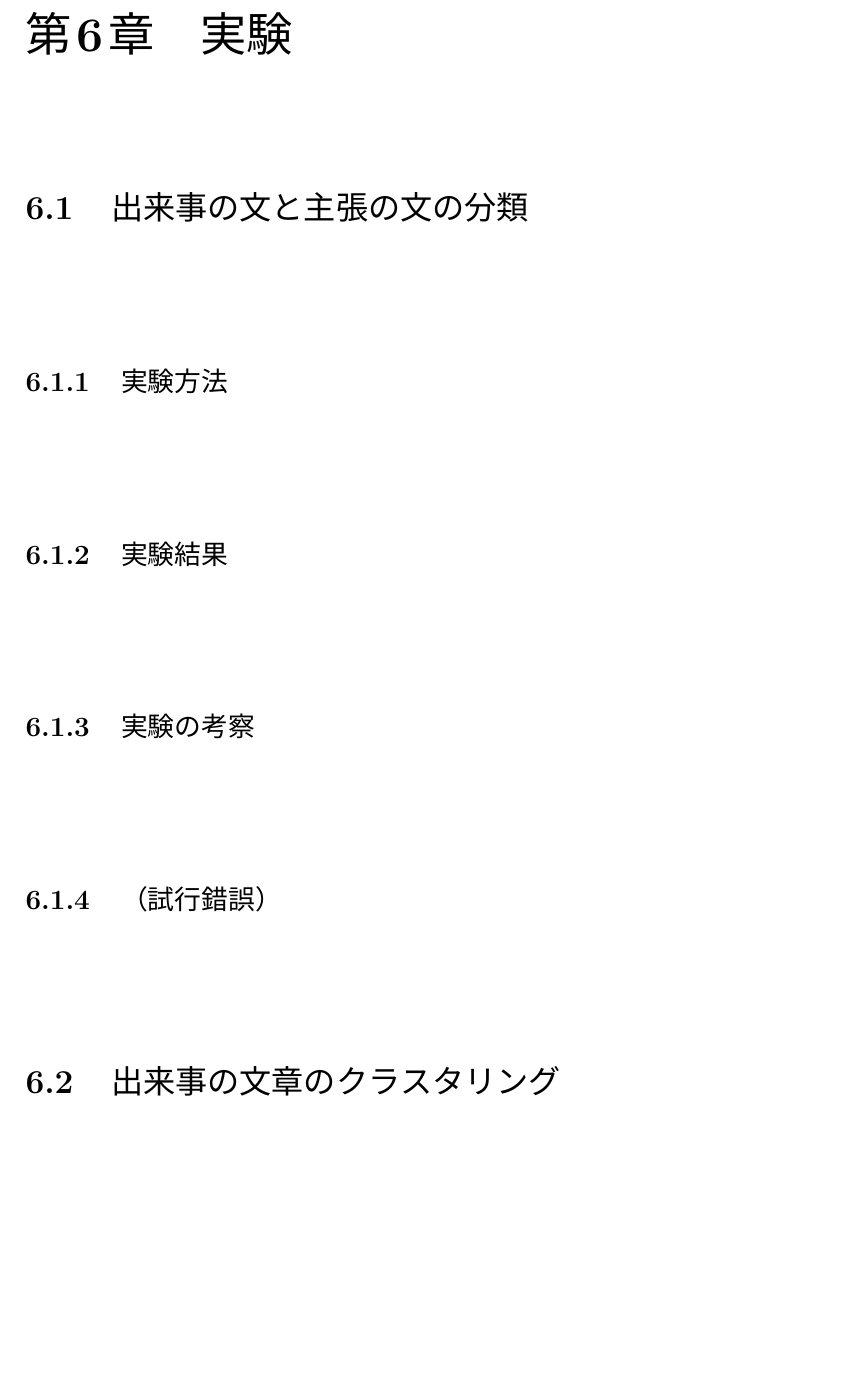
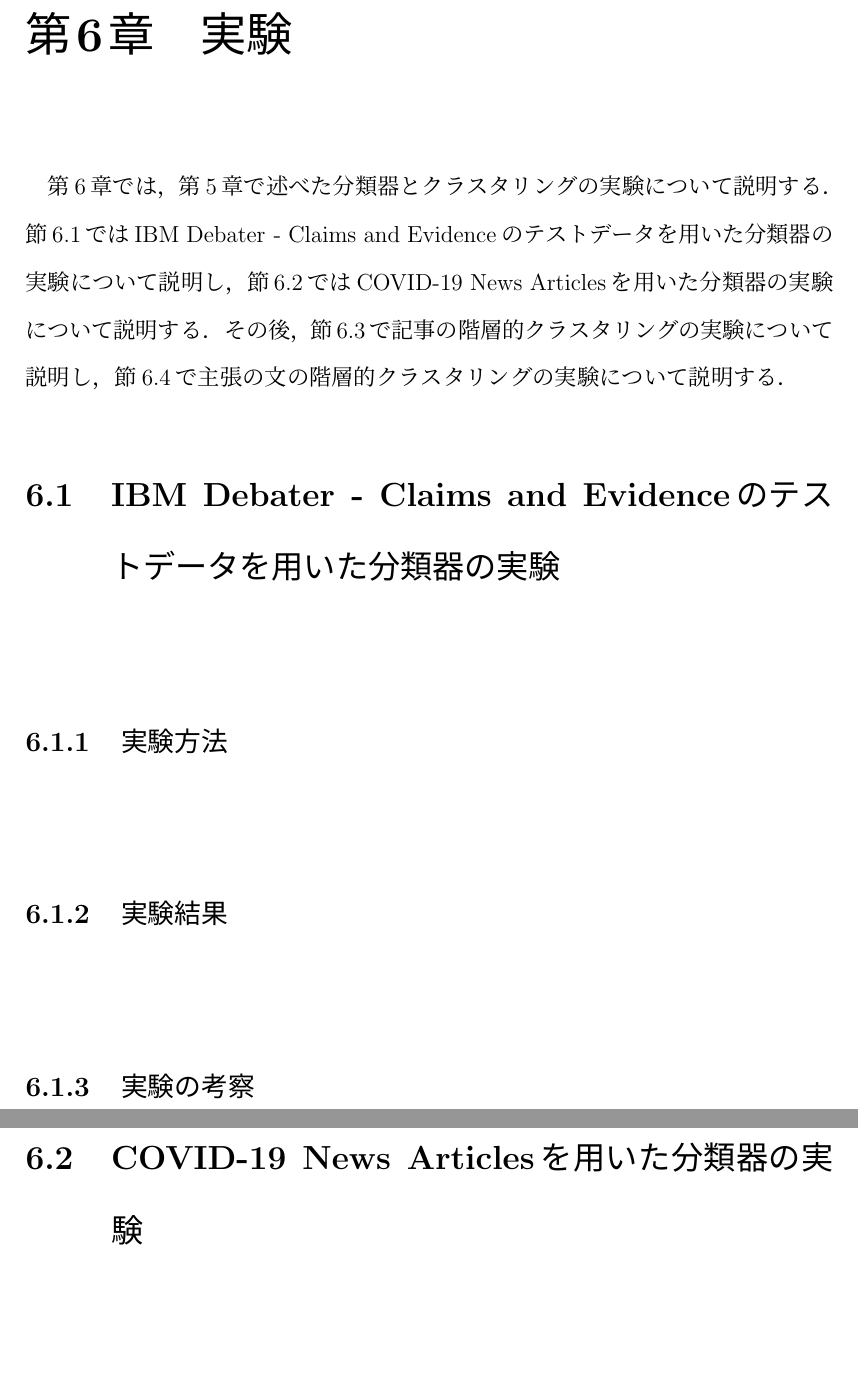
Before and after one commit to KataokaNagi/data-engineering-lab, a LaTeX thesis (graduation-thesis/second-half/thesis/thesis.tex): part of page 48 of 56 before the commit and two parts of pages 47 and 48 of 54 after it, the two joined at a grey line, cut so that both start at the same text, the shorter picture padded with empty space. Compiled offline with pLaTeX and dvipdfmx.

Commit message:
fix: fix subtitles of chap 6, 7, 8 & wrote chap 6

```diff
--- a/graduation-thesis/second-half/thesis/thesis.tex
+++ b/graduation-thesis/second-half/thesis/thesis.tex
@@ -1666,10 +1666,17 @@
 %%%%%%%%%%%%%%%%%%%%%%%%%%%%%%%%%%%%%%%%%%%%%%%%%%%%%%%%%%%%
 \chapter{実験}
 %%%%%%%%%%%%%%%%%%%%%%%%%%%%%%%%%%%%%%%%%%%%%%%%%%%%%%%%%%%%
-
-
-%%%%%%%%%%%%%%%%%%%%%%%%%%%%%%
-\section{出来事の文と主張の文の分類}
+\label{chapter_experiment}
+
+第\ref{chapter_experiment}章では，第\ref{chapter_implement}章で述べた分類器とクラスタリングの実験について説明する．
+節\ref{section_ibm_classification_experiment}ではIBM Debater$^{\textregistered}$ - Claims and Evidenceのテストデータを用いた分類器の実験について説明し，
+節\ref{section_covid_classification_experiment}ではCOVID-19 News Articlesを用いた分類器の実験について説明する．
+その後，節\ref{section_article_clustering_experiment}で記事の階層的クラスタリングの実験について説明し，
+節\ref{section_sentence_clustering_experiment}で主張の文の階層的クラスタリングの実験について説明する．
+
+%%%%%%%%%%%%%%%%%%%%%%%%%%%%%%
+\section{IBM Debater$^{\textregistered}$ - Claims and Evidenceのテストデータを用いた分類器の実験}
+\label{section_ibm_classification_experiment}
 ~
 % @see
 
@@ -1685,12 +1692,9 @@
 ~
 % @see
 
-\subsection{（試行錯誤）}
-~
-% @see
-
-%%%%%%%%%%%%%%%%%%%%%%%%%%%%%%
-\section{出来事の文章のクラスタリング}
+%%%%%%%%%%%%%%%%%%%%%%%%%%%%%%
+\section{COVID-19 News Articlesを用いた分類器の実験}
+\label{section_covid_classification_experiment}
 ~
 % @see
 
```
Also changed, not shown: graduation-thesis/second-half/thesis/thesis.tex (82 more changed lines).
